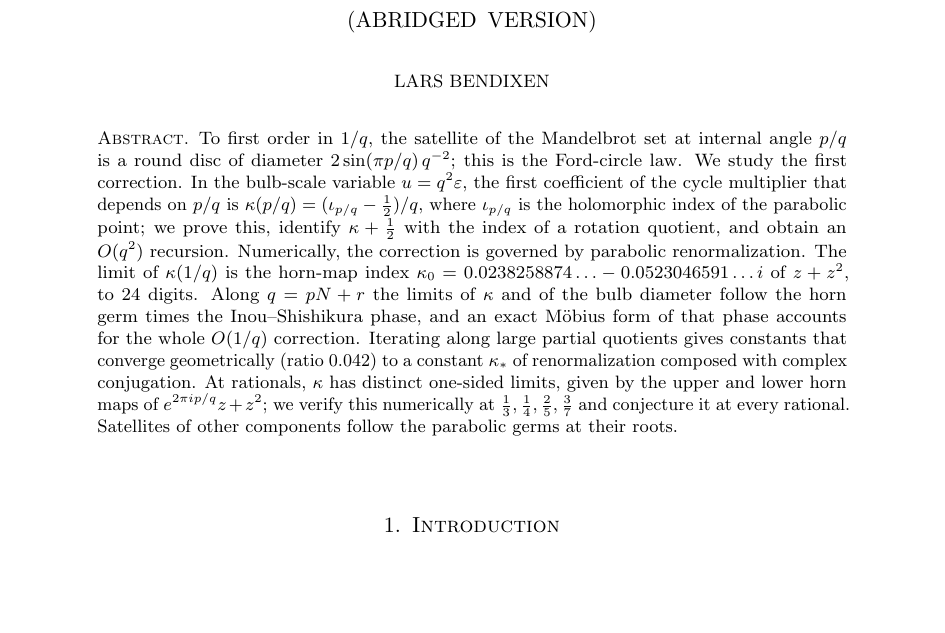
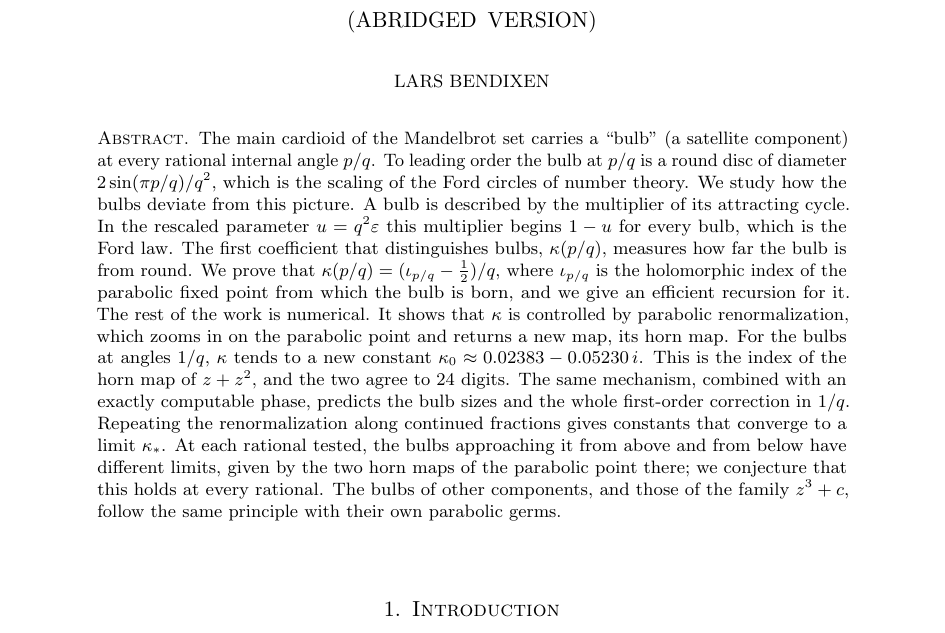
Before and after one commit to larsbx/mandelbrot-bulbs-and-ford-circles-research, a LaTeX paper (paper/kappa0_abridged.tex): part of page 1 of 7, cut so that both start at the same text, the shorter picture padded with empty space. Compiled offline with pdfLaTeX.

Commit message:
Pedagogical abstract (arXiv text and abridged paper)
Introduces the bulbs, the Ford law and the meaning of κ before the results, and
explains parabolic renormalization and the horn map in words; claims keep their
status (proved / numerical / conjectured). 1714 characters.

Co-Authored-By: Claude Opus 5.5 <noreply@anthropic.com>
Claude-Session: https://claude.ai/code/session_01R8bPJnETeCH6r5JNQMiGzM

```diff
--- a/paper/kappa0_abridged.tex
+++ b/paper/kappa0_abridged.tex
@@ -35,7 +35,7 @@
 \keywords{Mandelbrot set, satellite components, Ford circles, holomorphic index, horn map, parabolic renormalization}
 
 \begin{abstract}
-To first order in $1/q$, the satellite of the Mandelbrot set at internal angle $p/q$ is a round disc of diameter $2\sin(\pi p/q)\,q^{-2}$; this is the Ford-circle law. We study the first correction. In the bulb-scale variable $u=q^2\varepsilon$, the first coefficient of the cycle multiplier that depends on $p/q$ is $\kappa(p/q)=(\iota_{p/q}-\frac12)/q$, where $\iota_{p/q}$ is the holomorphic index of the parabolic point; we prove this, identify $\kappa+\frac12$ with the index of a rotation quotient, and obtain an $O(q^2)$ recursion. Numerically, the correction is governed by parabolic renormalization. The limit of $\kappa(1/q)$ is the horn-map index $\kappa_0=0.0238258874\ldots-0.0523046591\ldots i$ of $z+z^2$, to $24$ digits. Along $q=pN+r$ the limits of $\kappa$ and of the bulb diameter follow the horn germ times the Inou--Shishikura phase, and an exact M\"obius form of that phase accounts for the whole $O(1/q)$ correction. Iterating along large partial quotients gives constants that converge geometrically (ratio $0.042$) to a constant $\kappa_*$ of renormalization composed with complex conjugation. At rationals, $\kappa$ has distinct one-sided limits, given by the upper and lower horn maps of $e^{2\pi ip/q}z+z^2$; we verify this numerically at $\frac13,\frac14,\frac25,\frac37$ and conjecture it at every rational. Satellites of other components follow the parabolic germs at their roots.
+The main cardioid of the Mandelbrot set carries a ``bulb'' (a satellite component) at every rational internal angle $p/q$. To leading order the bulb at $p/q$ is a round disc of diameter $2\sin(\pi p/q)/q^2$, which is the scaling of the Ford circles of number theory. We study how the bulbs deviate from this picture. A bulb is described by the multiplier of its attracting cycle. In the rescaled parameter $u=q^2\varepsilon$ this multiplier begins $1-u$ for every bulb, which is the Ford law. The first coefficient that distinguishes bulbs, $\kappa(p/q)$, measures how far the bulb is from round. We prove that $\kappa(p/q)=(\iota_{p/q}-\frac12)/q$, where $\iota_{p/q}$ is the holomorphic index of the parabolic fixed point from which the bulb is born, and we give an efficient recursion for it. The rest of the work is numerical. It shows that $\kappa$ is controlled by parabolic renormalization, which zooms in on the parabolic point and returns a new map, its horn map. For the bulbs at angles $1/q$, $\kappa$ tends to a new constant $\kappa_0\approx0.02383-0.05230\,i$. This is the index of the horn map of $z+z^2$, and the two agree to $24$ digits. The same mechanism, combined with an exactly computable phase, predicts the bulb sizes and the whole first-order correction in $1/q$. Repeating the renormalization along continued fractions gives constants that converge to a limit $\kappa_*$. At each rational tested, the bulbs approaching it from above and from below have different limits, given by the two horn maps of the parabolic point there; we conjecture that this holds at every rational. The bulbs of other components, and those of the family $z^3+c$, follow the same principle with their own parabolic germs.
 \end{abstract}
 
 \maketitle
```
Also changed, not shown: paper/abstract.txt (+1 -1 lines), paper/kappa0_abridged.pdf.
